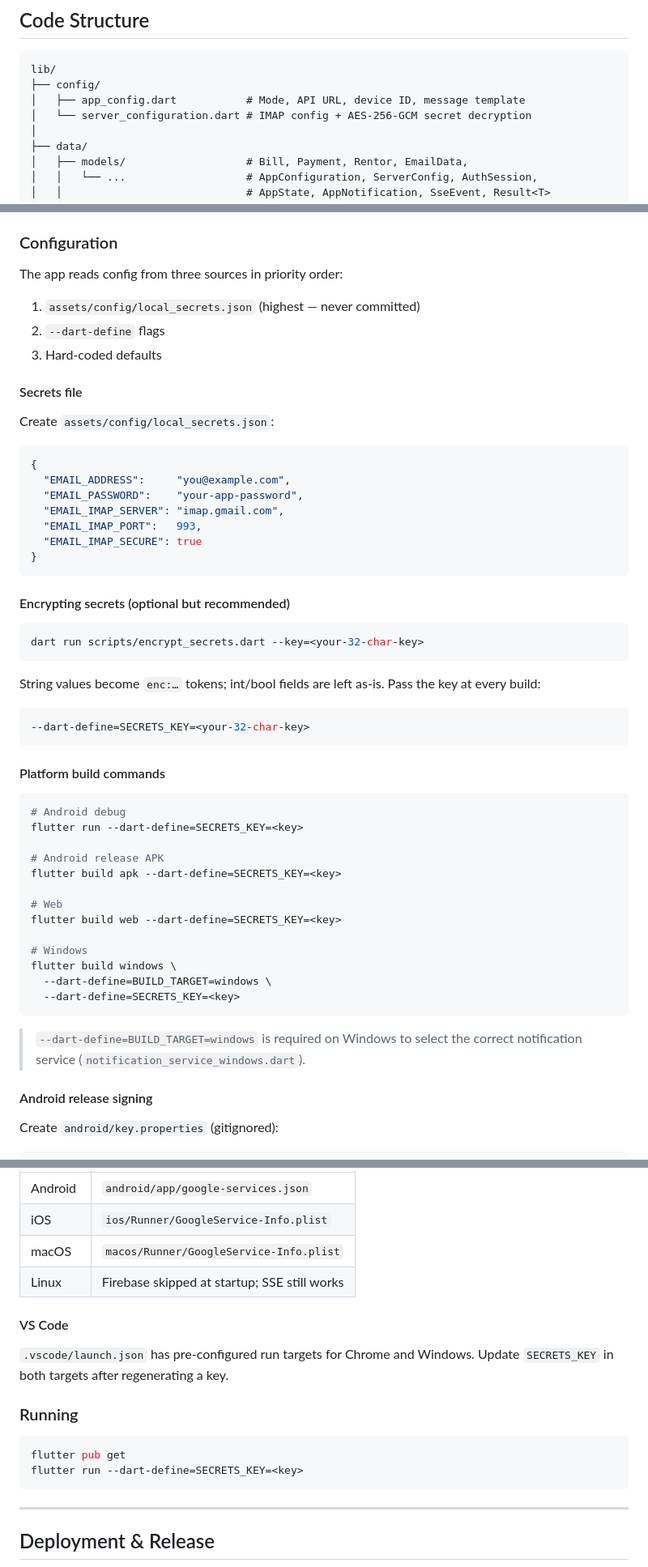
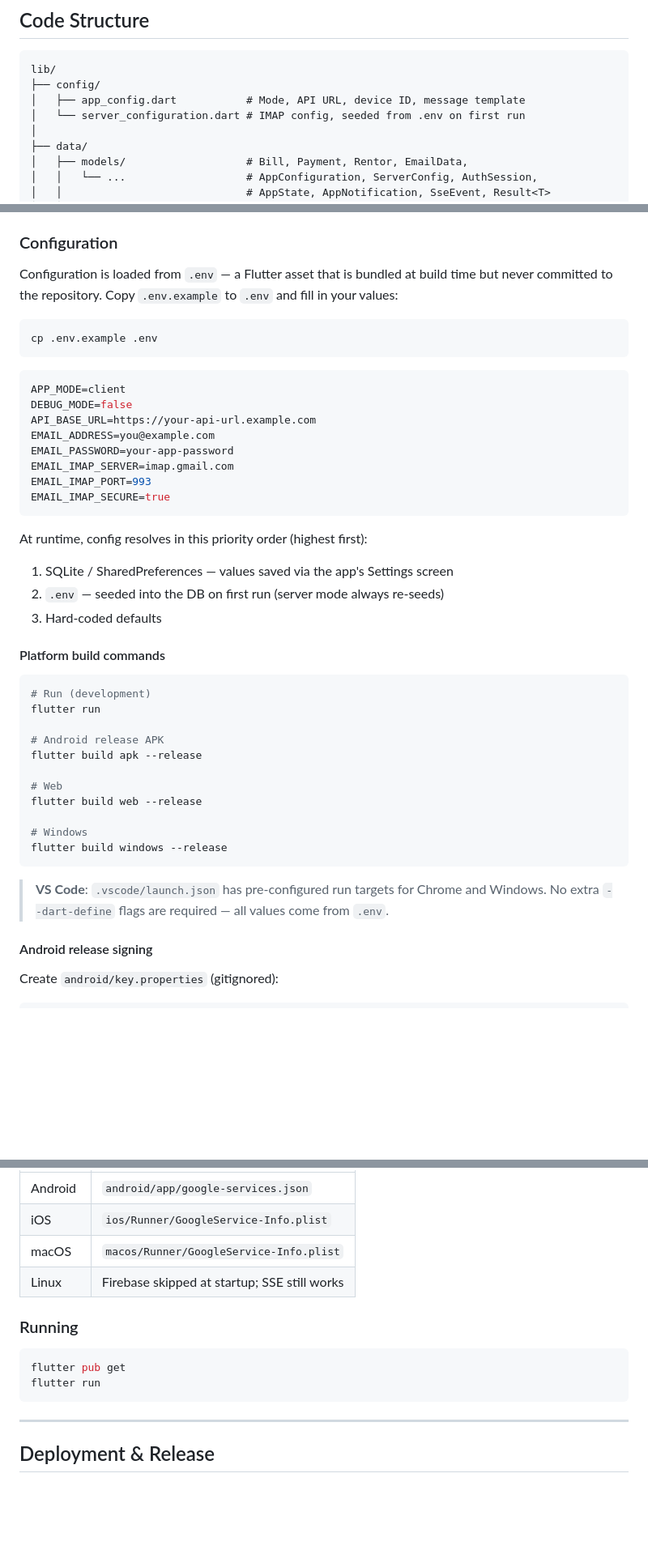
Before and after one commit to KwasiAsante/UtilityBillsManager, a Markdown page: README.md, 3 parts joined by grey strips. Shown at 81% size. Drawn GitHub-style; blank space fills up the shorter version.

````diff
--- a/README.md
+++ b/README.md
@@ -133,7 +134,7 @@ flowchart TD
 lib/
 ├── config/
 │   ├── app_config.dart           # Mode, API URL, device ID, message template
-│   └── server_configuration.dart # IMAP config + AES-256-GCM secret decryption
+│   └── server_configuration.dart # IMAP config, seeded from .env on first run
 │
 ├── data/
 │   ├── models/                   # Bill, Payment, Rentor, EmailData,
@@ -424,57 +425,46 @@ flowchart TD
 
 ### Configuration
 
-The app reads config from three sources in priority order:
+Configuration is loaded from `.env` — a Flutter asset that is bundled at build time but never committed to the repository. Copy `.env.example` to `.env` and fill in your values:
 
-1. `assets/config/local_secrets.json` (highest — never committed)
-2. `--dart-define` flags
-3. Hard-coded defaults
-
-#### Secrets file
-
-Create `assets/config/local_secrets.json`:
-
-```json
-{
-  "EMAIL_ADDRESS":     "you@example.com",
-  "EMAIL_PASSWORD":    "your-app-password",
-  "EMAIL_IMAP_SERVER": "imap.gmail.com",
-  "EMAIL_IMAP_PORT":   993,
-  "EMAIL_IMAP_SECURE": true
-}
+```sh
+cp .env.example .env
 ```
 
-#### Encrypting secrets (optional but recommended)
-
-```sh
-dart run scripts/encrypt_secrets.dart --key=<your-32-char-key>
+```ini
+APP_MODE=client
+DEBUG_MODE=false
+API_BASE_URL=https://your-api-url.example.com
+EMAIL_ADDRESS=you@example.com
+EMAIL_PASSWORD=your-app-password
+EMAIL_IMAP_SERVER=imap.gmail.com
+EMAIL_IMAP_PORT=993
+EMAIL_IMAP_SECURE=true
 ```
 
-String values become `enc:…` tokens; int/bool fields are left as-is. Pass the key at every build:
+At runtime, config resolves in this priority order (highest first):
 
-```sh
---dart-define=SECRETS_KEY=<your-32-char-key>
-```
+1. SQLite / SharedPreferences — values saved via the app's Settings screen
+2. `.env` — seeded into the DB on first run (server mode always re-seeds)
+3. Hard-coded defaults
 
 #### Platform build commands
 
 ```sh
-# Android debug
-flutter run --dart-define=SECRETS_KEY=<key>
+# Run (development)
+flutter run
 
 # Android release APK
-flutter build apk --dart-define=SECRETS_KEY=<key>
+flutter build apk --release
 
 # Web
-flutter build web --dart-define=SECRETS_KEY=<key>
+flutter build web --release
 
 # Windows
-flutter build windows \
-  --dart-define=BUILD_TARGET=windows \
-  --dart-define=SECRETS_KEY=<key>
+flutter build windows --release
 ```
 
-> `--dart-define=BUILD_TARGET=windows` is required on Windows to select the correct notification service (`notification_service_windows.dart`).
+> **VS Code**: `.vscode/launch.json` has pre-configured run targets for Chrome and Windows. No extra `--dart-define` flags are required — all values come from `.env`.
 
 #### Android release signing
 
@@ -505,15 +495,11 @@ keytool -genkey -v \
 | macOS | `macos/Runner/GoogleService-Info.plist` |
 | Linux | Firebase skipped at startup; SSE still works |
 
-#### VS Code
-
-`.vscode/launch.json` has pre-configured run targets for Chrome and Windows. Update `SECRETS_KEY` in both targets after regenerating a key.
-
 ### Running
 
 ```sh
 flutter pub get
-flutter run --dart-define=SECRETS_KEY=<key>
+flutter run
 ```
 
 ---
````
Also changed, not shown: other parts of README.md (+19 -18 lines).
